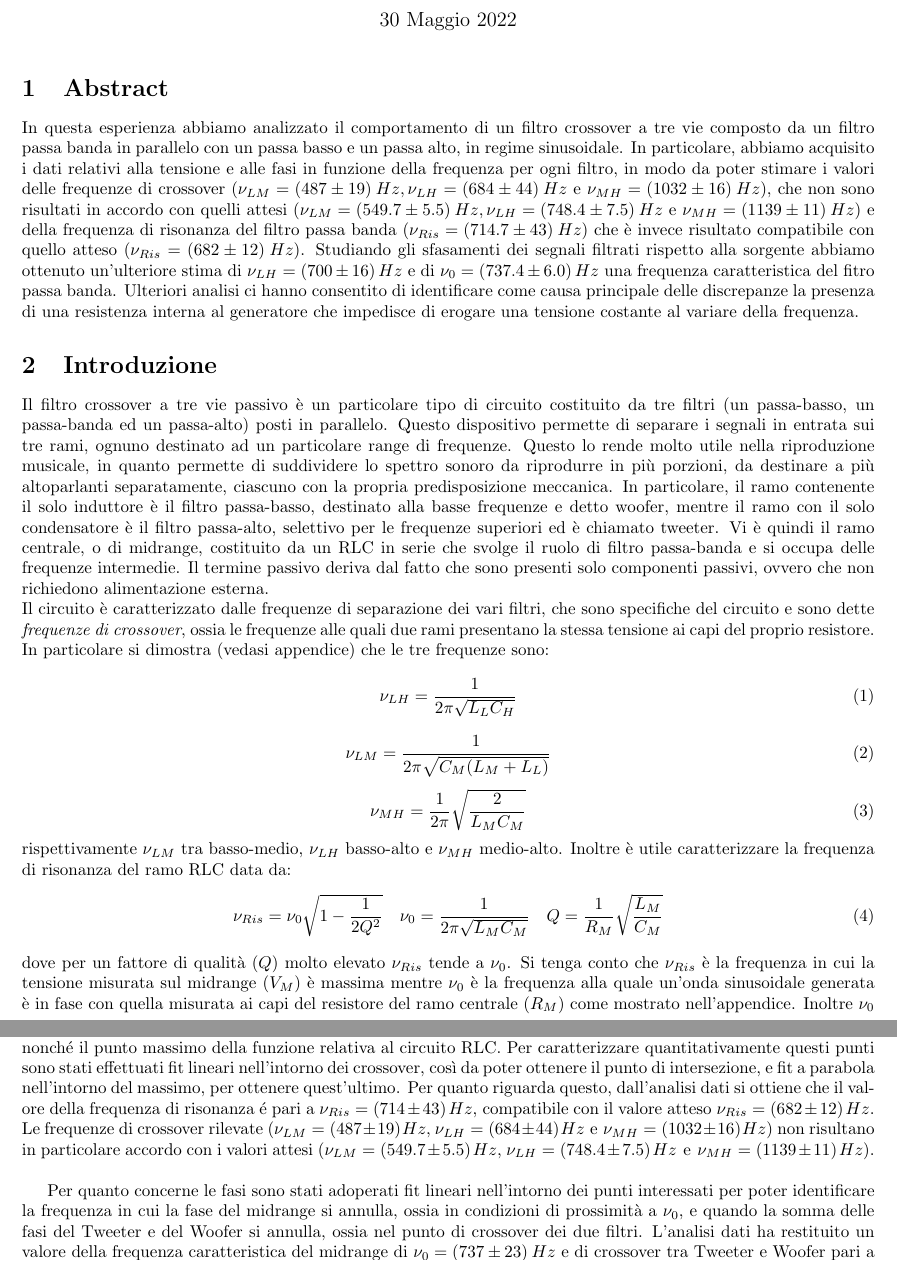
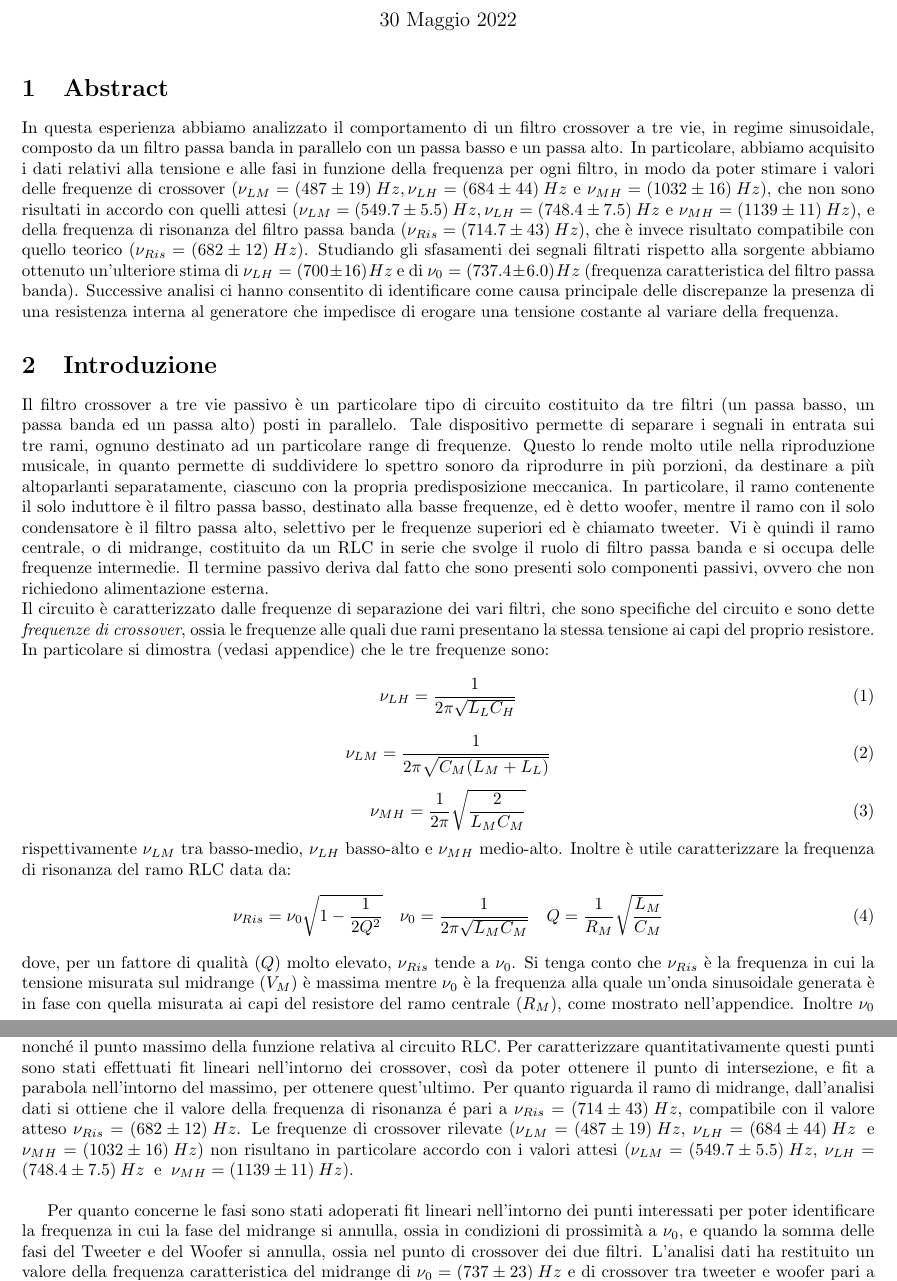
Before and after one commit to MorelliLuca/Crossover, a LaTeX document (relazione.tex): two parts of pages 1 and 4 of 6, joined at a grey line, cut so that both start at the same text. Compiled offline with pdfLaTeX.

Commit message:
Si volaaaaaaaaaaaaaa

```diff
--- a/relazione.tex
+++ b/relazione.tex
@@ -16,12 +16,12 @@
 \maketitle
 
 \section{Abstract}
-In questa esperienza abbiamo analizzato il comportamento di un filtro crossover a tre vie composto da un filtro passa banda in parallelo con un passa basso e un passa alto, in regime sinusoidale. In particolare, abbiamo acquisito i dati relativi alla tensione e alle fasi in funzione della frequenza per ogni filtro, in modo da poter stimare i valori delle frequenze di crossover ($ \nu_{LM}=(487\pm19)\:Hz, \nu_{LH}=(684\pm44)\:Hz $ e $ \nu_{MH}=(1032\pm16)\:Hz $), che non sono risultati in accordo con quelli attesi ($ \nu_{LM}= (549.7 \pm 5.5) \:Hz, \nu_{LH}= (748.4
-\pm 7.5 )\:Hz $ e $ \nu_{MH}= (1139\pm 11 )\:Hz $) e della frequenza di risonanza del filtro passa banda ($ \nu_{Ris}=(714.7\pm43)\: Hz$) che è invece risultato compatibile con quello atteso ($ \nu_{Ris}=(682\pm12)\: Hz$).
-Studiando gli sfasamenti dei segnali filtrati rispetto alla sorgente abbiamo ottenuto un'ulteriore stima di $ \nu_{LH}=(700\pm16)\:Hz$ e di $ \nu_{0}=(737.4\pm6.0)\: Hz$ una frequenza caratteristica del fitro passa banda. Ulteriori analisi ci hanno consentito di identificare come causa principale delle discrepanze la presenza di una resistenza interna al generatore che impedisce di erogare una tensione costante al variare della frequenza.
+In questa esperienza abbiamo analizzato il comportamento di un filtro crossover a tre vie, in regime sinusoidale, composto da un filtro passa banda in parallelo con un passa basso e un passa alto. In particolare, abbiamo acquisito i dati relativi alla tensione e alle fasi in funzione della frequenza per ogni filtro, in modo da poter stimare i valori delle frequenze di crossover ($ \nu_{LM}=(487\pm19)\:Hz, \nu_{LH}=(684\pm44)\:Hz $ e $ \nu_{MH}=(1032\pm16)\:Hz $), che non sono risultati in accordo con quelli attesi ($ \nu_{LM}= (549.7 \pm 5.5) \:Hz, \nu_{LH}= (748.4
+\pm 7.5 )\:Hz $ e $ \nu_{MH}= (1139\pm 11 )\:Hz $), e della frequenza di risonanza del filtro passa banda ($ \nu_{Ris}=(714.7\pm43)\: Hz$), che è invece risultato compatibile con quello teorico ($ \nu_{Ris}=(682\pm12)\: Hz$).
+Studiando gli sfasamenti dei segnali filtrati rispetto alla sorgente abbiamo ottenuto un'ulteriore stima di $ \nu_{LH}=(700\pm16)\:Hz$ e di $ \nu_{0}=(737.4\pm6.0)\: Hz$ (frequenza caratteristica del filtro passa banda). Successive analisi ci hanno consentito di identificare come causa principale delle discrepanze la presenza di una resistenza interna al generatore che impedisce di erogare una tensione costante al variare della frequenza.
 
 \section{Introduzione}
-Il filtro crossover a tre vie passivo è un particolare tipo di circuito costituito da tre filtri (un passa-basso, un passa-banda ed un passa-alto) posti in parallelo. Questo dispositivo permette di separare i segnali in entrata sui tre rami, ognuno destinato ad un particolare range di frequenze. Questo lo rende molto utile nella riproduzione musicale, in quanto permette di suddividere lo spettro sonoro da riprodurre in più porzioni, da destinare a più altoparlanti separatamente, ciascuno con la propria predisposizione meccanica. In particolare, il ramo contenente il solo induttore è il filtro passa-basso, destinato alla basse frequenze e detto woofer, mentre il ramo con il solo condensatore è il filtro passa-alto,  selettivo per le frequenze superiori ed è chiamato tweeter. Vi è quindi il ramo centrale, o di midrange, costituito da un RLC in serie che svolge il ruolo di filtro passa-banda e si occupa delle frequenze intermedie. Il termine passivo deriva dal fatto che sono presenti solo componenti passivi, ovvero che non richiedono alimentazione esterna.\\
+Il filtro crossover a tre vie passivo è un particolare tipo di circuito costituito da tre filtri (un passa basso, un passa banda ed un passa alto) posti in parallelo. Tale dispositivo permette di separare i segnali in entrata sui tre rami, ognuno destinato ad un particolare range di frequenze. Questo lo rende molto utile nella riproduzione musicale, in quanto permette di suddividere lo spettro sonoro da riprodurre in più porzioni, da destinare a più altoparlanti separatamente, ciascuno con la propria predisposizione meccanica. In particolare, il ramo contenente il solo induttore è il filtro passa basso, destinato alla basse frequenze, ed è detto woofer, mentre il ramo con il solo condensatore è il filtro passa alto,  selettivo per le frequenze superiori ed è chiamato tweeter. Vi è quindi il ramo centrale, o di midrange, costituito da un RLC in serie che svolge il ruolo di filtro passa banda e si occupa delle frequenze intermedie. Il termine passivo deriva dal fatto che sono presenti solo componenti passivi, ovvero che non richiedono alimentazione esterna.\\
 Il circuito è caratterizzato dalle frequenze di separazione dei vari filtri, che sono specifiche del circuito e sono dette \textit{frequenze di crossover}, ossia le frequenze alle quali due rami presentano la stessa tensione ai capi del proprio resistore. In particolare si dimostra (vedasi appendice) che le tre frequenze sono:
 \begin{equation}\label{crossoverLH}
  \nu_{LH}=\frac{1}{2\pi\sqrt{L_{L}C_{H}}}
@@ -36,7 +36,7 @@ rispettivamente  $\nu_{LM}$ tra basso-medio,  $\nu_{LH}$ basso-alto e  $\nu_{MH}
 \begin{equation}
   \nu_{Ris}=\nu_0 \sqrt{1-\frac{1}{2Q^2}} \quad  \nu_{0}=\frac{1}{2\pi\sqrt{L_M C_M}} \quad Q=\frac{1}{R_M}\sqrt{\frac{L_M}{C_M}}
 \end{equation}
-dove per un fattore di qualità $(Q)$ molto elevato $\nu_{Ris}$ tende a $\nu_{0}$. Si tenga conto che $\nu_{Ris}$ è la frequenza in cui la tensione misurata sul midrange $(V_M)$ è massima mentre $\nu_{0}$ è la frequenza alla quale un'onda sinusoidale generata è in fase con quella misurata ai capi del resistore del ramo centrale $(R_M)$ come mostrato nell'appendice.
+dove, per un fattore di qualità $(Q)$ molto elevato, $\nu_{Ris}$ tende a $\nu_{0}$. Si tenga conto che $\nu_{Ris}$ è la frequenza in cui la tensione misurata sul midrange $(V_M)$ è massima mentre $\nu_{0}$ è la frequenza alla quale un'onda sinusoidale generata è in fase con quella misurata ai capi del resistore del ramo centrale $(R_M)$, come mostrato nell'appendice.
 Inoltre $\nu_{0}$ dovrebbe avere un valore simile alla frequenza di crossover tra basso e alto.
 Infine, come dimostrato nell'appendice, osserviamo che alla frequenza $\nu_{LH}$ la somma delle fasi del tweeter e del woofer è nulla.
 \section{Apparato sperimentale e svolgimento}
@@ -114,9 +114,9 @@ In Fig.3 é rappresentato il grafico che permette di osservare l'andamento della
 	Figura 3: \emph{Risposta in frequenza dei tre filtri. A sinistra è rappresentata l'ampiezza in funzione della frequenza mentre a destra gli sfasamenti rispetto al segnale del generatore. Sono raffigurati i punti sperimentali collegati da delle linee puramente grafiche, mentre sono state utilizzate delle linee rosse tratteggiate per i fit effettuati.}\\
 \end{center}
 
-Nel primo grafico è possibile apprezzare i punti in cui le tensioni di due rami si eguagliano, ossia i crossover, nonché il punto massimo della funzione relativa al circuito RLC. Per caratterizzare quantitativamente questi punti sono stati effettuati fit lineari nell'intorno dei crossover, così da poter ottenere il punto di intersezione, e fit a parabola nell'intorno del massimo, per ottenere quest'ultimo. Per quanto riguarda questo, dall'analisi dati si ottiene che il valore della frequenza di risonanza é pari a $ \nu_{Ris}=(714\pm43)\: Hz$, compatibile con il valore atteso $ \nu_{Ris}=(682\pm12)\: Hz$. Le frequenze di crossover rilevate ($ \nu_{LM}=(487\pm19)\:Hz,\: \nu_{LH}=(684\pm44)\:Hz\: $ e $\: \nu_{MH}=(1032\pm16)\:Hz $) non risultano in particolare accordo con i valori attesi ($ \nu_{LM}= (549.7 \pm 5.5) \:Hz,\: \nu_{LH}= (748.4
+Nel primo grafico è possibile apprezzare i punti in cui le tensioni di due rami si eguagliano, ossia i crossover, nonché il punto massimo della funzione relativa al circuito RLC. Per caratterizzare quantitativamente questi punti sono stati effettuati fit lineari nell'intorno dei crossover, così da poter ottenere il punto di intersezione, e fit a parabola nell'intorno del massimo, per ottenere quest'ultimo. Per quanto riguarda il ramo di midrange, dall'analisi dati si ottiene che il valore della frequenza di risonanza é pari a $ \nu_{Ris}=(714\pm43)\: Hz$, compatibile con il valore atteso $ \nu_{Ris}=(682\pm12)\: Hz$. Le frequenze di crossover rilevate ($ \nu_{LM}=(487\pm19)\:Hz,\: \nu_{LH}=(684\pm44)\:Hz\: $ e $\: \nu_{MH}=(1032\pm16)\:Hz $) non risultano in particolare accordo con i valori attesi ($ \nu_{LM}= (549.7 \pm 5.5) \:Hz,\: \nu_{LH}= (748.4
 \pm 7.5 )\:Hz \:$ e $\: \nu_{MH}= (1139\pm 11 )\:Hz $). \\
 
-Per quanto concerne le fasi sono stati adoperati fit lineari nell'intorno dei punti interessati per poter identificare la frequenza in cui la fase del midrange si annulla, ossia in condizioni di prossimità a $\nu_0$, e quando la somma delle fasi del Tweeter e del Woofer si annulla, ossia nel punto di crossover dei due filtri. L'analisi dati ha restituito un valore della frequenza caratteristica del midrange di $ \nu_{0}=(737\pm23)\: Hz$ e di crossover tra Tweeter e Woofer pari a $ \nu_{LH}=(700\pm28)\:Hz$ che risultano in accordo entro gli errori stimati con i valori precedentemente misurati ma non con quelli attesi.
+Per quanto concerne le fasi sono stati adoperati fit lineari nell'intorno dei punti interessati per poter identificare la frequenza in cui la fase del midrange si annulla, ossia in condizioni di prossimità a $\nu_0$, e quando la somma delle fasi del Tweeter e del Woofer si annulla, ossia nel punto di crossover dei due filtri. L'analisi dati ha restituito un valore della frequenza caratteristica del midrange di $ \nu_{0}=(737\pm23)\: Hz$ e di crossover tra tweeter e woofer pari a $ \nu_{LH}=(700\pm28)\:Hz$ che risultano in accordo entro gli errori stimati con i valori precedentemente misurati, ma non con quelli attesi.
 \subsection{Analisi discrepanze}
 Una possibile causa delle discrepanze osservate tra risultati sperimentali e valori attesi è la presenza di una componente resistiva interna al Function Generator di ELVIS. Tutte le considerazioni teoriche fatte fino ad ora infatti si basano sull'assunzione che la resistenza interna del generatore si limiti ad aumentare la resistenza totale di ogni ramo senza variare la forma delle funzioni di trasferimento. Se questa assunzione non si rivelasse valida la resistenza del generatore dovrebbe causare una ulteriore caduta di potenziale in ogni ramo dipendente dalla frequenza di operazione.\\
```
Also changed, not shown: relazione.pdf, relazione.tex (28 more changed lines), 3 other files.
